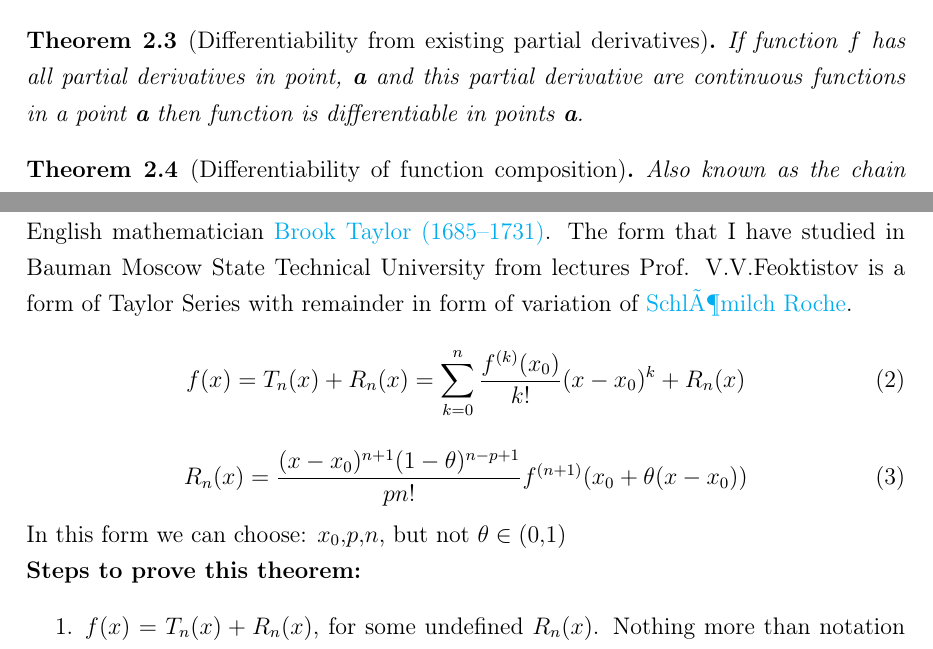
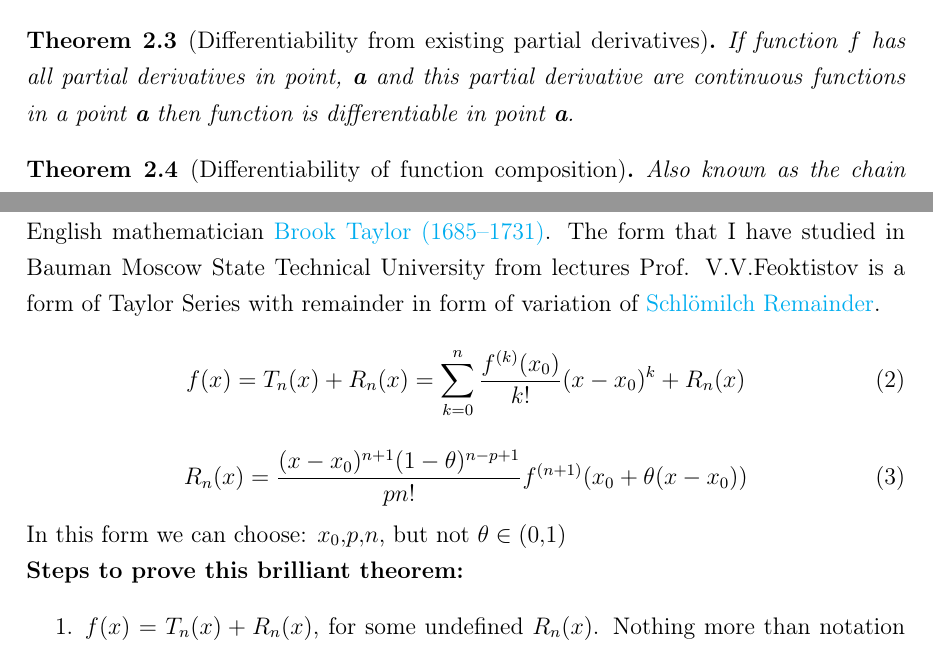
Before and after one commit to burlachenkok/notes, a LaTeX document (math/random_notes_math_for_dl__diff_and_conv.tex): two parts of page 3 of 7, joined at a grey line, cut so that both start at the same text. Compiled offline with pdfLaTeX.

Commit message:
fix typos

```diff
--- a/math/random_notes_math_for_dl__diff_and_conv.tex
+++ b/math/random_notes_math_for_dl__diff_and_conv.tex
@@ -83,7 +83,7 @@ This simple variation in input will allow eliminating every from A, except i-th
  If function $f$ is differentiable in point then function is continuous in the point.
 \end{theorem}
 \begin{theorem} [Differentiability from existing partial derivatives]
- If function $f$ has all partial derivatives in point, \textbf{a} and this partial derivative are continuous functions in a point \textbf{a} then function is differentiable in points \textbf{a}.
+ If function $f$ has all partial derivatives in point, \textbf{a} and this partial derivative are continuous functions in a point \textbf{a} then function is differentiable in point \textbf{a}.
 \end{theorem}
 \begin{theorem} [Differentiability of function composition] Also known as the chain rule.
  \begin{enumerate}
@@ -97,7 +97,7 @@ This simple variation in input will allow eliminating every from A, except i-th
 \subsection{Taylor Series for $\mathbb{R} \to \mathbb{R}$}
 Even this days more things are based on convexity, but nevertheless it’s a very fundamental thing for numerical methods and mathematical analysis.
 Named after the English mathematician \href{https://en.wikipedia.org/wiki/Brook_Taylor}{Brook Taylor (1685–1731)}.
-The form that I have studied in Bauman Moscow State Technical University from lectures Prof. V.V.Feoktistov is a form of Taylor Series with remainder in form of variation of \href{https://mathworld.wolfram.com/SchloemilchRemainder.html}{SchlÃ¶milch Roche}.
+The form that I have studied in Bauman Moscow State Technical University from lectures Prof. V.V.Feoktistov is a form of Taylor Series with remainder in form of variation of \href{https://mathworld.wolfram.com/SchloemilchRemainder.html}{Schlömilch Remainder}.
 \begin{equation}
  f(x)=T_n(x)+R_n(x)=\sum_{k=0}^{n} \dfrac{f^{(k)}(x_0)}{k!}(x-x_0)^k+R_n(x)
 \end{equation}
@@ -105,7 +105,7 @@ The form that I have studied in Bauman Moscow State Technical University from le
  R_n(x)=\dfrac{(x-x_0)^{n+1}(1-\theta)^{n-p+1}}{pn!}f^{(n+1)}(x_0+\theta(x-x_0))
 \end{equation}
 In this form we can choose: \textbf{$x_0,p,n$}, but not $\theta \in (0,1)$\\
-\textbf{Steps to prove this theorem:}
+\textbf{Steps to prove this brilliant theorem:}
 \begin{enumerate}
  \item $f(x)=T_n(x)+R_n(x)$, for some undefined $R_n(x)$. Nothing more than notation trick
  \item But if take $x_0$ then in fact $f(x_0)-T_n(x_0)=0=R_n(x_0)$, so it seems that $x_0$ is a zero of function (aka as a root) $R_n(x_0)=0$
```
Also changed, not shown: math/random_notes_math_for_dl__diff_and_conv.pdf, math/random_notes_math_for_dl__diff_and_conv.tex (4 more changed lines).
